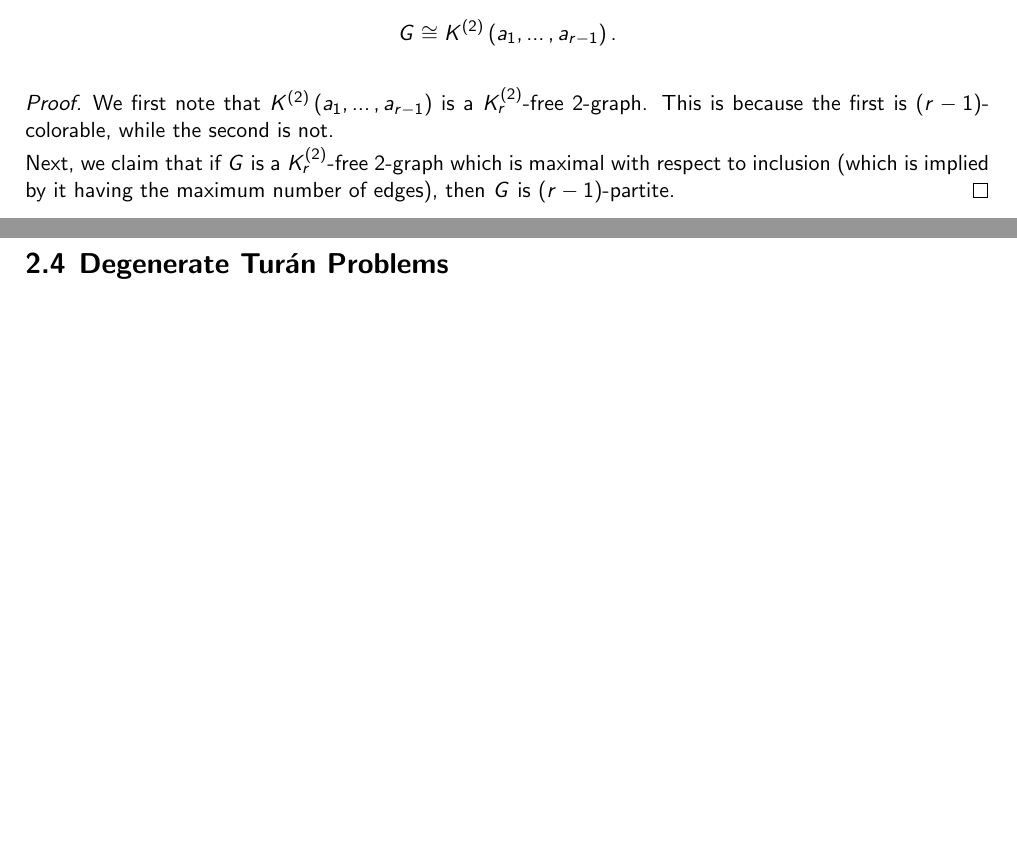
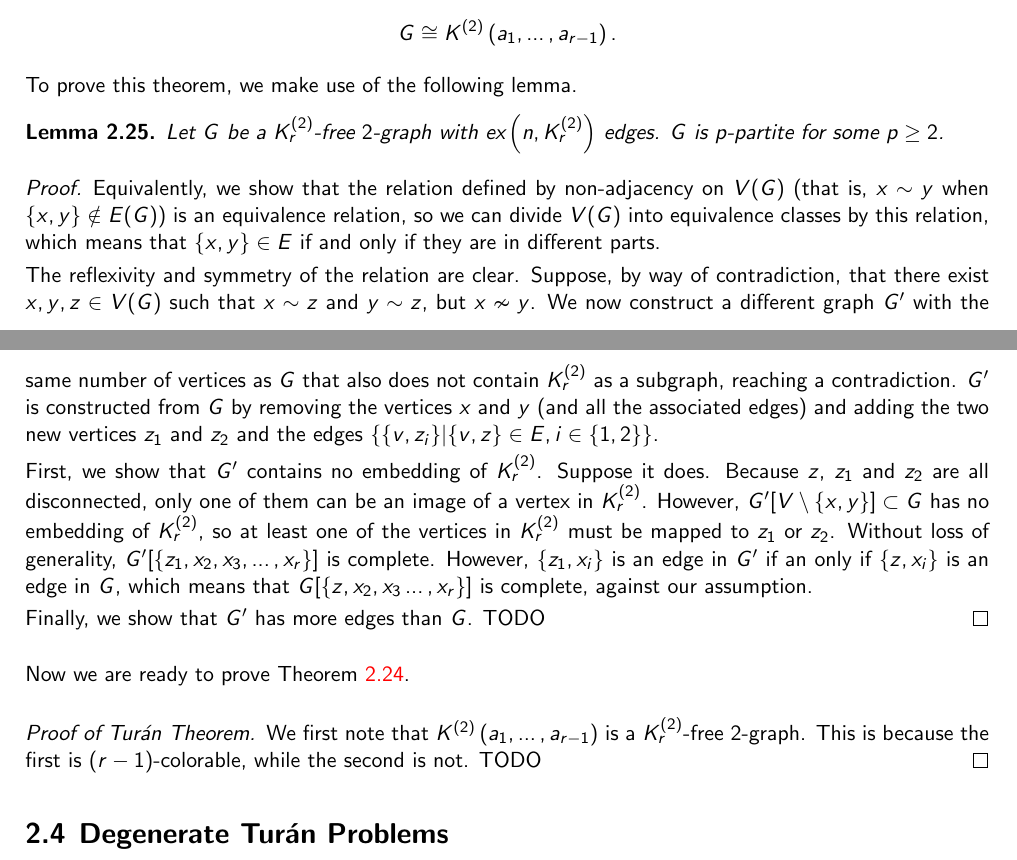
Before and after one commit to ferranEspuna/TFM, a LaTeX thesis (src/thesis.tex, which reads src/sections/preliminaries.tex): two parts of pages 14 and 15 of 25 before the commit and two parts of pages 14 and 15 of 26 after it, joined at a grey line, cut so that both start at the same text, the shorter picture padded with empty space. Compiled offline with pdfLaTeX.

Commit message:
start proof of turan

```diff
--- a/src/sections/preliminaries.tex
+++ b/src/sections/preliminaries.tex
@@ -440,15 +440,48 @@ The result is the following.
         G\cong \compdotssuperindex{2}{a_1}{a_{r-1}}.
     \]
 
+\end{theorem}
+
+To prove this theorem, we make use of the following lemma.
+
+\begin{lemma}
+    Let $G$ be a $K_r^{(2)}$-free $2$-graph with $\ex{n}{\completesuperindex{2}{r}}$ edges.
+    $G$ is $p$-partite for some $p \geq 2$.
     \begin{proof}
-        We first note that $\compdotssuperindex{2}{a_1}{a_{r-1}}$ is a $K_r^{(2)}$-free $2$-graph.
-        This is because the first is $(r-1)$-colorable, while the second is not. % TODO colorable skips the line
+        Equivalently, we show that the relation defined by non-adjacency on $V(G)$ (that is, $x \sim y$ when
+        $\{x, y\} \notin E(G)$) is an equivalence relation, so we can divide $V(G)$ into equivalence classes
+        by this relation, which means that $\{x, y\} \in E$ if and only if they are in different parts.
 
-        Next, we claim that if $G$ is a $K_r^{(2)}$-free $2$-graph which is maximal with respect to inclusion
-        (which is implied by it having the maximum number of edges),
-        then $G$ is $(r-1)$-partite.
+        The reflexivity and symmetry of the relation are clear.
+        Suppose, by way of contradiction, that there exist $x, y, z \in V(G)$ such that
+        $x \sim z$ and $y \sim z$, but $x \nsim y$.
+        We now construct a different graph $G'$ with the same number of vertices as $G$
+        that also does not contain $K_r^{(2)}$ as a subgraph, reaching a contradiction.
+        $G'$ is constructed from $G$ by removing the vertices
+        $x$ and $y$ (and all the associated edges) and adding the two new vertices
+        $z_1$ and $z_2$ and the edges $\{\{v, z_i\} | \{v, z\} \in E, i \in \{1, 2\}\}$.
+
+        First, we show that $G'$ contains no embedding of $K_r^{(2)}$.
+        Suppose it does.
+        Because $z$, $z_1$ and $z_2$ are all disconnected, only one of them can be
+        an image of a vertex in $K_r^{(2)}$.
+        However, $G'[V \setminus \{x, y\}] \subset G$ has no embedding of $K_r^{(2)}$,
+        so at least one of the vertices in $K_r^{(2)}$ must be mapped to $z_1$ or $z_2$.
+        Without loss of generality, $G'[\{z_1, x_2, x_3, \dots, x_r\}]$ is complete.
+        However, $\{z_1, x_i\}$ is an edge in $G'$ if an only if $\{z, x_i\}$ is an edge in $G$,
+        which means that $G[\{z, x_2, x_3 \dots, x_r\}]$ is complete, against our assumption.
+
+        Finally, we show that $G'$ has more edges than $G$.
+        TODO %TODO
     \end{proof}
-\end{theorem}
+\end{lemma}
+
+Now we are ready to prove Theorem~\ref{thm:turan}.
+\begin{proof}[Proof of Turán Theorem]
+     We first note that $\compdotssuperindex{2}{a_1}{a_{r-1}}$ is a $K_r^{(2)}$-free $2$-graph.
+     This is because the first is $(r-1)$-colorable, while the second is not. % TODO colorable skips the line
+     TODO % TODO
+\end{proof}
 
 % TODO Turán theorem, Erdős-Stone theorem, Erdos-Stone-Simonovits theorem, conjectures for uniformity 3
 
```
Also changed, not shown: out/thesis.pdf.
